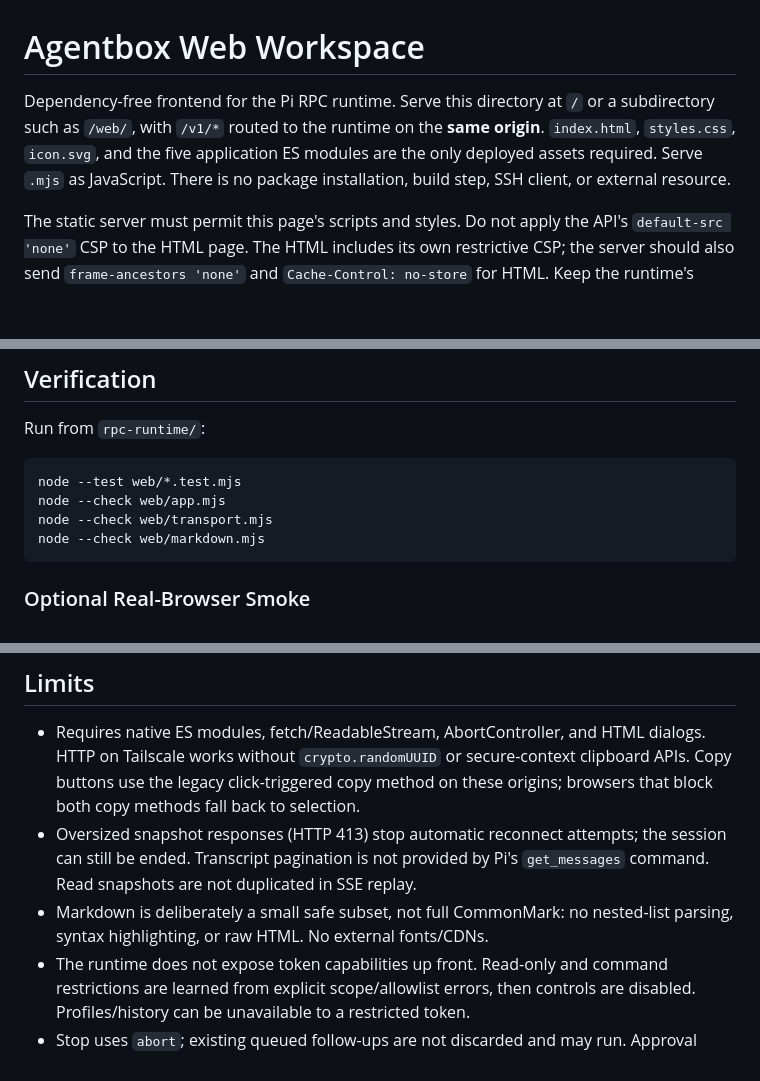
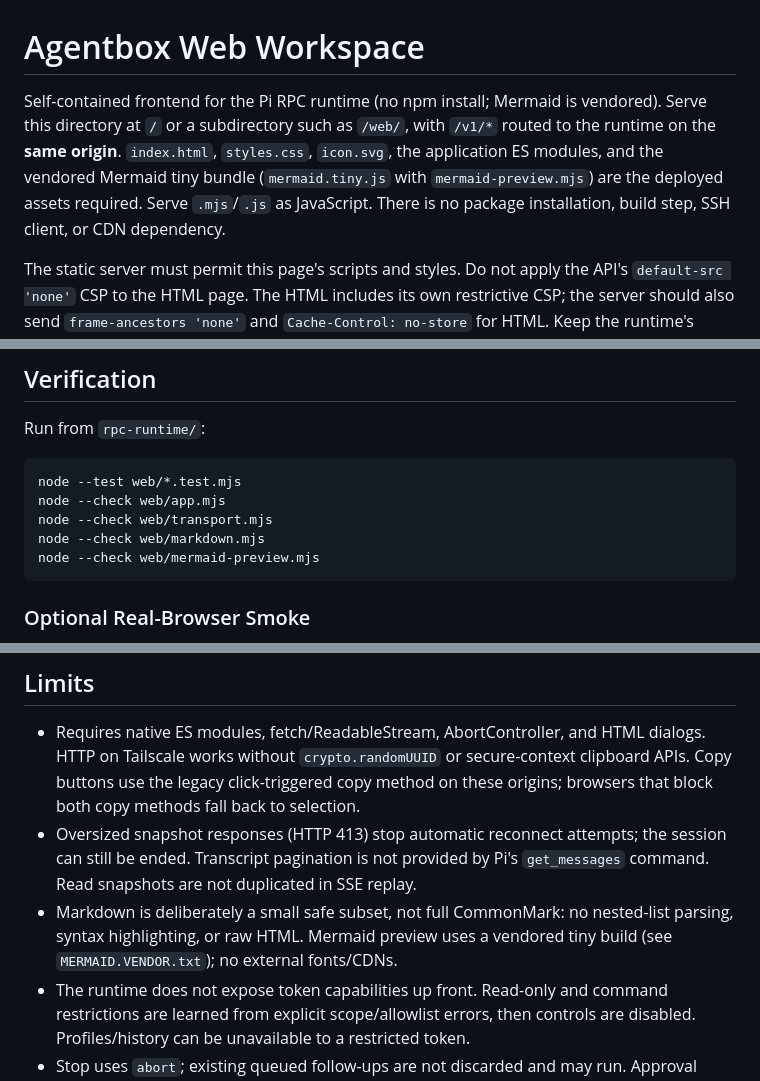
Before and after one commit to awcjack/agentbox, a Markdown page: rpc-runtime/web/README.md, 3 parts joined by grey strips. GitHub-like rendering; blank space fills up the shorter version.

Commit message:
docs(pi-rpc): document Mermaid preview in the web workspace
Describe the vendored Mermaid tiny assets, Preview/Source behavior, and verification checks for safe chart rendering.

````diff
--- a/rpc-runtime/web/README.md
+++ b/rpc-runtime/web/README.md
@@ -1,10 +1,11 @@
 # Agentbox Web Workspace
 
-Dependency-free frontend for the Pi RPC runtime. Serve this directory at `/`
+Self-contained frontend for the Pi RPC runtime (no npm install; Mermaid is vendored). Serve this directory at `/`
 or a subdirectory such as `/web/`, with `/v1/*` routed to the runtime on the
-**same origin**. `index.html`, `styles.css`, `icon.svg`, and the five application
-ES modules are the only deployed assets required. Serve `.mjs` as JavaScript.
-There is no package installation, build step, SSH client, or external resource.
+**same origin**. `index.html`, `styles.css`, `icon.svg`, the application ES modules, and the
+vendored Mermaid tiny bundle (`mermaid.tiny.js` with `mermaid-preview.mjs`) are
+the deployed assets required. Serve `.mjs`/`.js` as JavaScript.
+There is no package installation, build step, SSH client, or CDN dependency.
 
 The static server must permit this page's scripts and styles. Do not apply the
 API's `default-src 'none'` CSP to the HTML page. The HTML includes its own
@@ -224,6 +228,7 @@ node --test web/*.test.mjs
 node --check web/app.mjs
 node --check web/transport.mjs
 node --check web/markdown.mjs
+node --check web/mermaid-preview.mjs
 ```
 
 ### Optional Real-Browser Smoke
@@ -271,7 +276,8 @@ on JS/CSP errors and saves `pi-workspace-desktop.png` and
   the session can still be ended. Transcript pagination is not provided by Pi's
   `get_messages` command. Read snapshots are not duplicated in SSE replay.
 - Markdown is deliberately a small safe subset, not full CommonMark: no
-  nested-list parsing, syntax highlighting, or raw HTML. No external fonts/CDNs.
+  nested-list parsing, syntax highlighting, or raw HTML. Mermaid preview uses a
+  vendored tiny build (see `MERMAID.VENDOR.txt`); no external fonts/CDNs.
 - The runtime does not expose token capabilities up front. Read-only and command
   restrictions are learned from explicit scope/allowlist errors, then controls
   are disabled. Profiles/history can be unavailable to a restricted token.
````
Also changed, not shown: other parts of rpc-runtime/web/README.md (+3 -0 lines).
